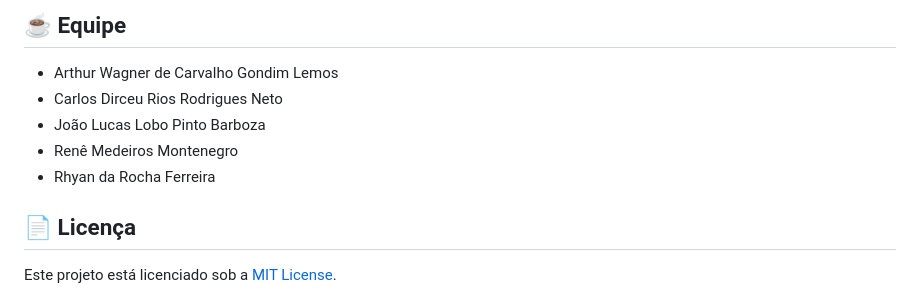
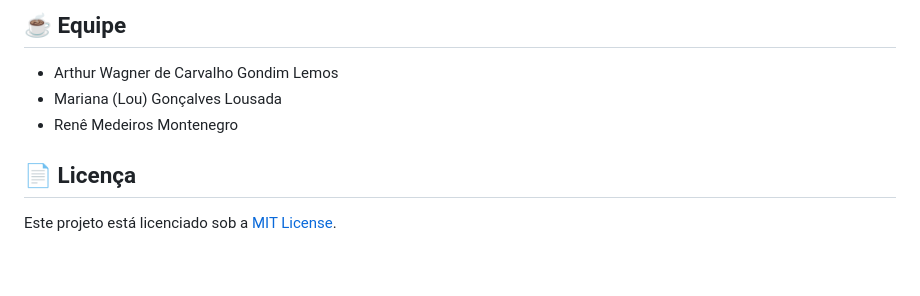
Before and after one commit to arthur-niar/SistemaGestaoEntrega, a Markdown page: README.md, the part around the change. Rendered like a GitHub page; blank space fills up the shorter version.

Commit message:
atualizando o README 2.0

```diff
--- a/README.md
+++ b/README.md
@@ -83,10 +83,8 @@ O MongoDB é um banco de dados NoSQL utilizado para armazenar os dados do sistem
 ## ☕ Equipe
 
 - Arthur Wagner de Carvalho Gondim Lemos
-- Carlos Dirceu Rios Rodrigues Neto
-- João Lucas Lobo Pinto Barboza
+- Mariana (Lou) Gonçalves Lousada
 - Renê Medeiros Montenegro
-- Rhyan da Rocha Ferreira
 
 ## 📄 Licença
 
```
